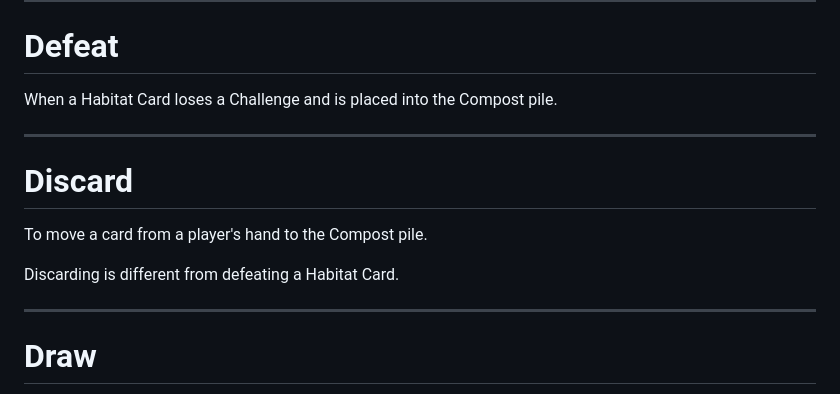
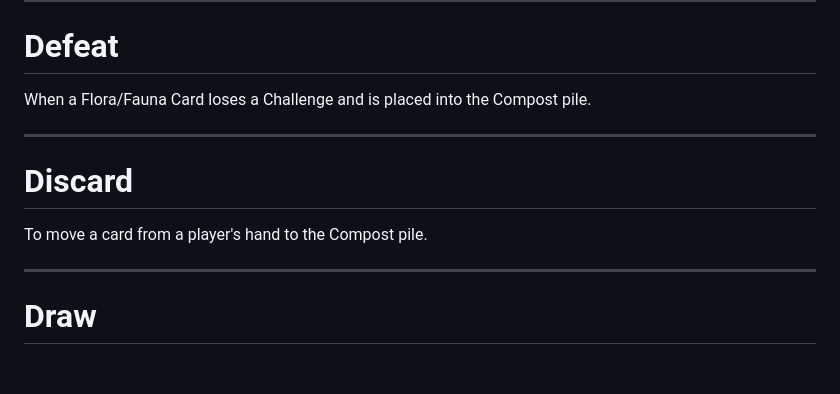
Before and after one commit to Tearran/ITW_TCG, a Markdown page: README.md, the part around the change. GitHub-like rendering; blank space fills up the shorter version.

```diff
--- a/README.md
+++ b/README.md
@@ -912,15 +912,13 @@ The required Energy that must be paid before a card may be played.
 
 # Defeat
 
-When a Habitat Card loses a Challenge and is placed into the Compost pile.
+When a Flora/Fauna Card loses a Challenge and is placed into the Compost pile.
 
 ---
 
 # Discard
 
 To move a card from a player's hand to the Compost pile.
-
-Discarding is different from defeating a Habitat Card.
 
 ---
 
```
